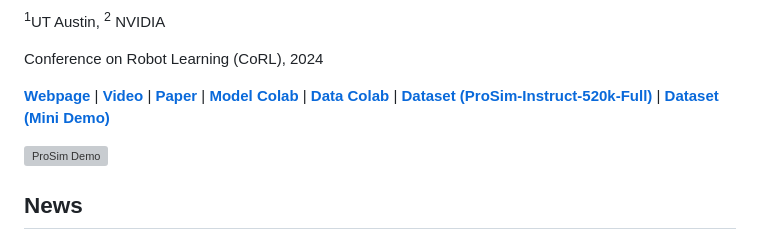
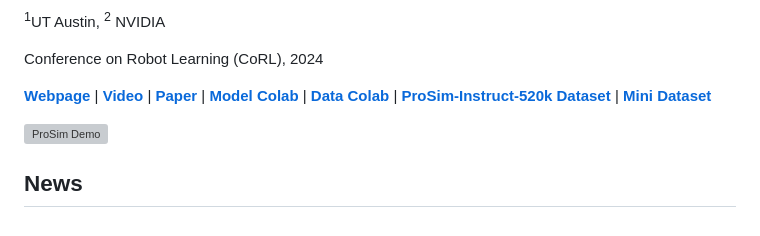
Before and after one commit to Ariostgx/ProSim, a Markdown page: README.md, the part around the change. Drawn GitHub-style; grey boxes are pictures that could not be loaded.

```diff
--- a/README.md
+++ b/README.md
@@ -12,8 +12,8 @@ Conference on Robot Learning (CoRL), 2024
 [**Paper**](https://www.arxiv.org/abs/2409.05863) |
 [**Model Colab**](https://colab.research.google.com/drive/1T2N9SweJQ-35DYJKI9WPKxOeB2elujCk?usp=sharing) |
 [**Data Colab**](https://colab.research.google.com/drive/1mcQCxpcZFnHLqjDQLYEJnuewvz-H5J4O?usp=sharing) |
-[**Dataset (ProSim-Instruct-520k-Full)**](https://drive.google.com/file/d/1CMfp7PjWnyslHYC1kwvYA87T2KLtjHDN/view?usp=sharing) |
-[**Dataset (Mini Demo)**](https://drive.google.com/file/d/1Nh_ZzZ-Nk_T-Ufufcoav3UWgxskY1RzO/view?usp=sharing)
+[**ProSim-Instruct-520k Dataset**](https://drive.google.com/file/d/1CMfp7PjWnyslHYC1kwvYA87T2KLtjHDN/view?usp=sharing) |
+[**Mini Dataset**](https://drive.google.com/file/d/1Nh_ZzZ-Nk_T-Ufufcoav3UWgxskY1RzO/view?usp=sharing)
 
 ![ProSim Demo](assets/prosim_demo_video_2.gif)
 
```
